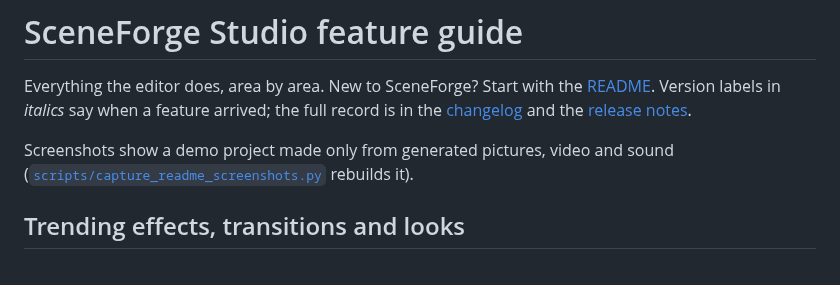
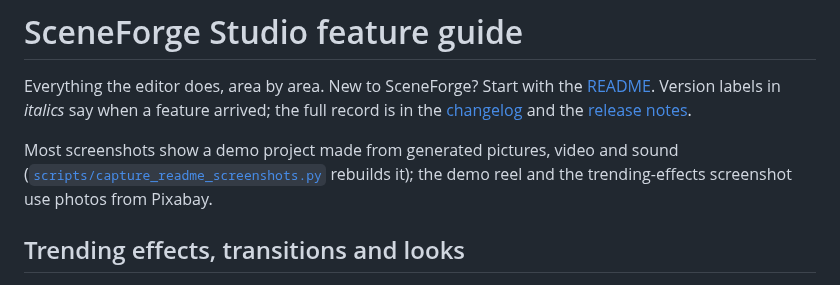
Before and after one commit to EzioDEVio/SceneForge, a Markdown page: docs/FEATURES.md, the part around one of its changes. GitHub-like rendering.

```diff
--- a/docs/FEATURES.md
+++ b/docs/FEATURES.md
@@ -4,8 +4,9 @@ Everything the editor does, area by area. New to SceneForge? Start with the [REA
 Version labels in *italics* say when a feature arrived; the full record is in the
 [changelog](CHANGELOG.md) and the [release notes](../desktop/RELEASE_NOTES.md).
 
-Screenshots show a demo project made only from generated pictures, video and sound
-([`scripts/capture_readme_screenshots.py`](../scripts/capture_readme_screenshots.py) rebuilds it).
+Most screenshots show a demo project made from generated pictures, video and sound
+([`scripts/capture_readme_screenshots.py`](../scripts/capture_readme_screenshots.py) rebuilds it); the demo reel and the
+trending-effects screenshot use photos from Pixabay.
 
 ## Trending effects, transitions and looks
 
```
Also changed, not shown: other parts of docs/FEATURES.md (+2 -2 lines), README.md (+5 -4 lines), docs/images/banner.png, docs/images/editor-overview.png, docs/images/social-preview.png, docs/images/trending-effects.png, 3 other files.
